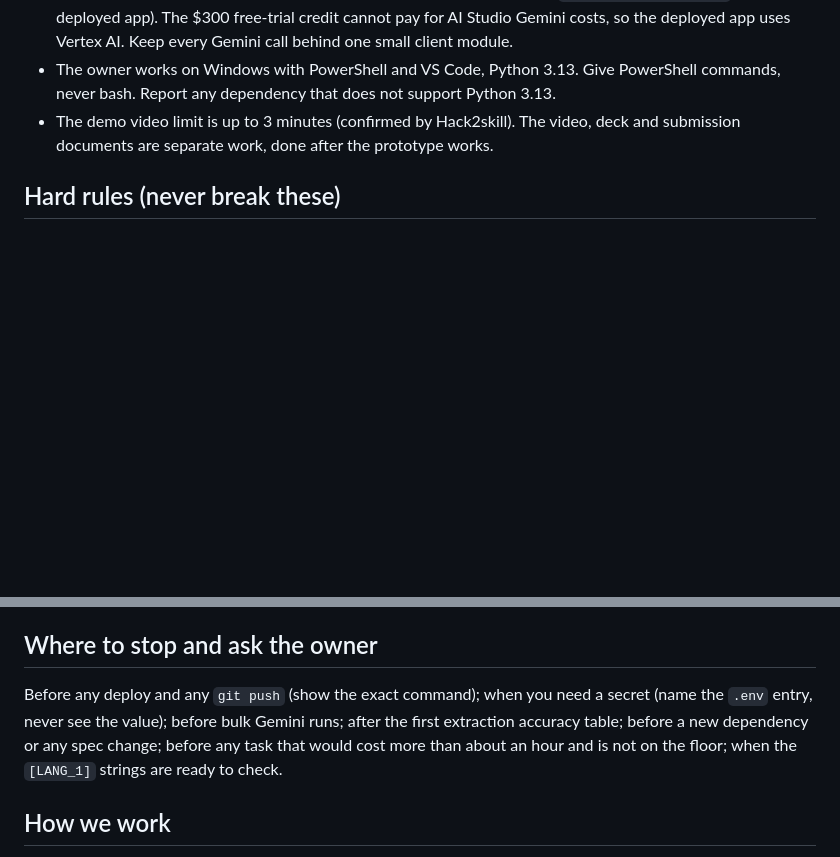
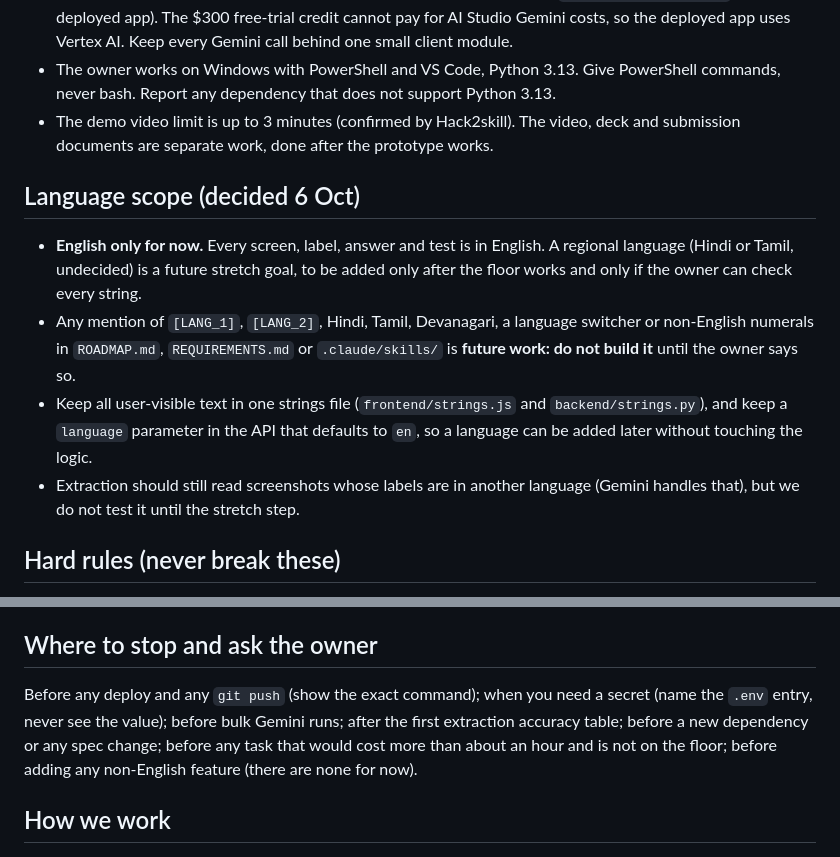
Before and after one commit to nithinraj49/payproof, a Markdown page: CLAUDE.md, 2 parts joined by grey strips. GitHub-like rendering; blank space fills up the shorter version.

Commit message:
docs: English only for now; regional language is a stretch

```diff
--- a/CLAUDE.md
+++ b/CLAUDE.md
@@ -17,6 +17,13 @@ This is our entry for the Google Cloud AI Builder Cup 2026. Submission closes 18
 - Gemini backends: `GEMINI_BACKEND=aistudio` (API key from `.env`; local tests with simulated images only, because the free tier may use content to improve Google products) and `GEMINI_BACKEND=vertex` (the deployed app). The $300 free-trial credit cannot pay for AI Studio Gemini costs, so the deployed app uses Vertex AI. Keep every Gemini call behind one small client module.
 - The owner works on Windows with PowerShell and VS Code, Python 3.13. Give PowerShell commands, never bash. Report any dependency that does not support Python 3.13.
 - The demo video limit is up to 3 minutes (confirmed by Hack2skill). The video, deck and submission documents are separate work, done after the prototype works.
+
+## Language scope (decided 6 Oct)
+
+- **English only for now.** Every screen, label, answer and test is in English. A regional language (Hindi or Tamil, undecided) is a future stretch goal, to be added only after the floor works and only if the owner can check every string.
+- Any mention of `[LANG_1]`, `[LANG_2]`, Hindi, Tamil, Devanagari, a language switcher or non-English numerals in `ROADMAP.md`, `REQUIREMENTS.md` or `.claude/skills/` is **future work: do not build it** until the owner says so.
+- Keep all user-visible text in one strings file (`frontend/strings.js` and `backend/strings.py`), and keep a `language` parameter in the API that defaults to `en`, so a language can be added later without touching the logic.
+- Extraction should still read screenshots whose labels are in another language (Gemini handles that), but we do not test it until the stretch step.
 
 ## Hard rules (never break these)
 
@@ -42,7 +49,7 @@ This is our entry for the Google Cloud AI Builder Cup 2026. Submission closes 18
 
 ## Where to stop and ask the owner
 
-Before any deploy and any `git push` (show the exact command); when you need a secret (name the `.env` entry, never see the value); before bulk Gemini runs; after the first extraction accuracy table; before a new dependency or any spec change; before any task that would cost more than about an hour and is not on the floor; when the `[LANG_1]` strings are ready to check.
+Before any deploy and any `git push` (show the exact command); when you need a secret (name the `.env` entry, never see the value); before bulk Gemini runs; after the first extraction accuracy table; before a new dependency or any spec change; before any task that would cost more than about an hour and is not on the floor; before adding any non-English feature (there are none for now).
 
 ## How we work
 
```
Also changed, not shown: REQUIREMENTS.md (+13 -11 lines), ROADMAP.md (+24 -12 lines).
